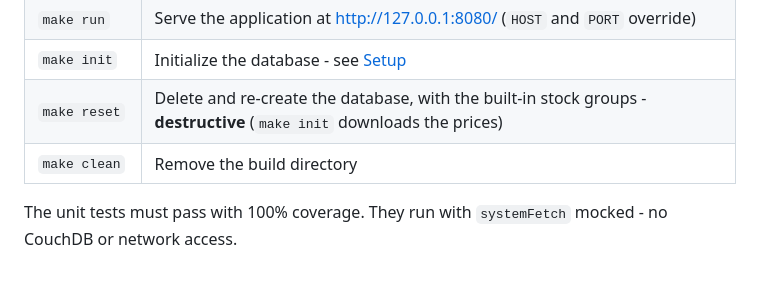
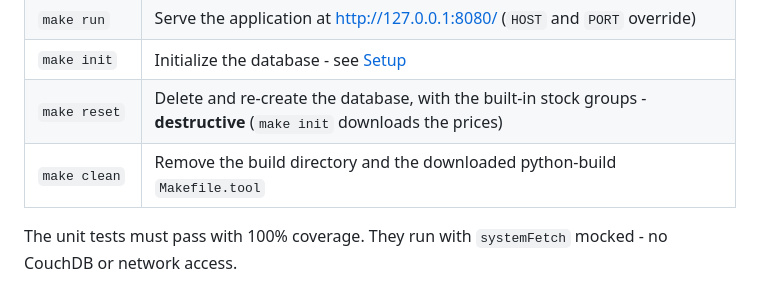
Before and after one commit to craigahobbs/markowitz, a Markdown page: README.md, the part around the change. Rendered like a GitHub page.

Commit message:
Fix documentation drift in CLAUDE.md and README.md
Co-Authored-By: Claude Opus 5.5 <noreply@anthropic.com>

```diff
--- a/README.md
+++ b/README.md
@@ -108,7 +108,7 @@ The API documentation is at <http://127.0.0.1:8080/doc/>.
 | `make run` | Serve the application at <http://127.0.0.1:8080/> (`HOST` and `PORT` override) |
 | `make init` | Initialize the database - see [Setup](#setup) |
 | `make reset` | Delete and re-create the database, with the built-in stock groups - **destructive** (`make init` downloads the prices) |
-| `make clean` | Remove the build directory |
+| `make clean` | Remove the build directory and the downloaded python-build `Makefile.tool` |
 
 The unit tests must pass with 100% coverage. They run with `systemFetch` mocked - no CouchDB or network access.
 
```
Also changed, not shown: CLAUDE.md (+3 -3 lines).
